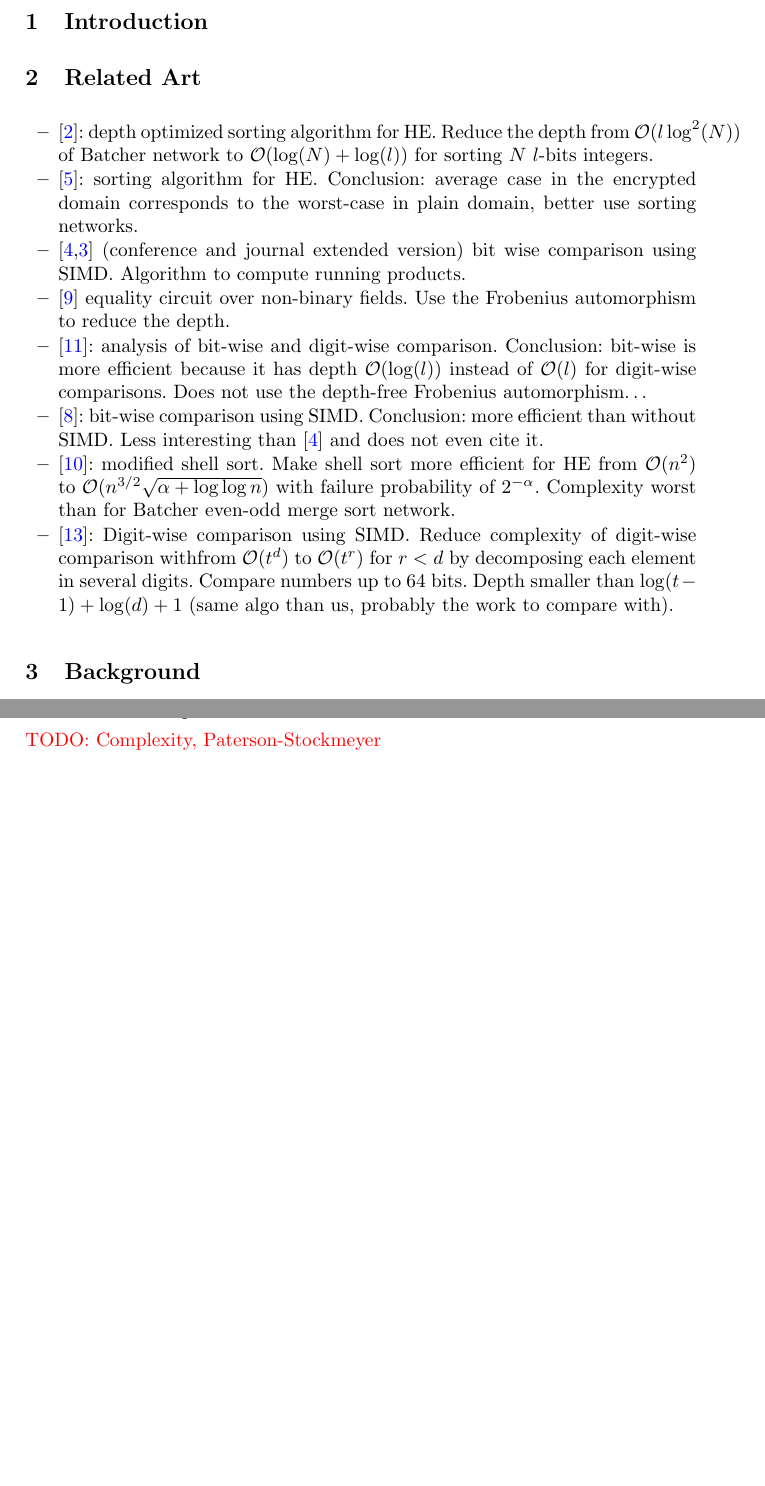
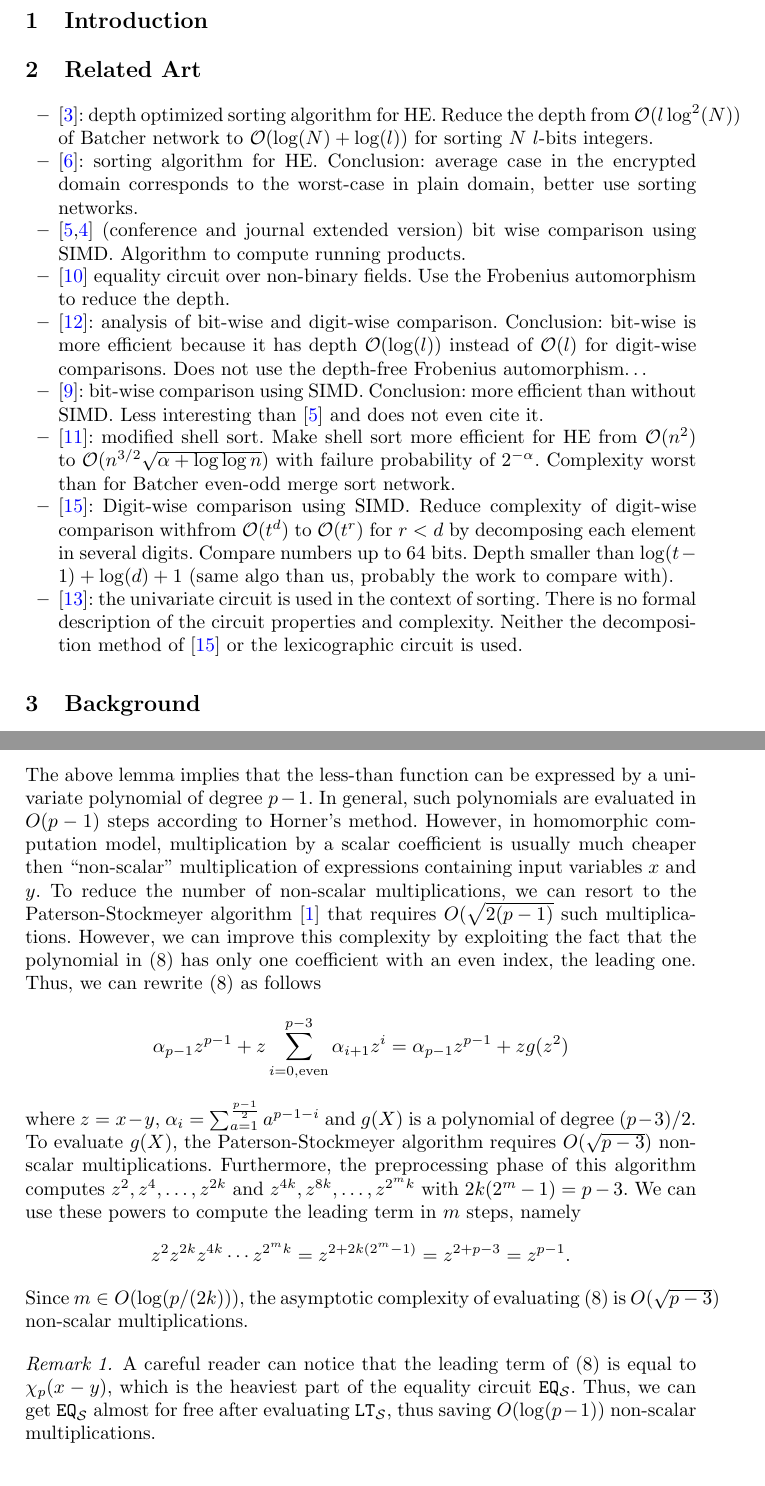
Before and after one commit to iliailia/comparison-circuit-over-fq, a LaTeX thesis (paper/main.tex, which reads paper/comparison-circuit.tex, paper/related-art.tex): two parts of pages 1 and 10 of 16 before the commit and two parts of pages 1 and 11 of 17 after it, joined at a grey line, cut so that both start at the same text, the shorter picture padded with empty space. Compiled offline with pdfLaTeX.

Commit message:
Added the complexity of the univariate circuit
Added the reference with the univariate circuit

```diff
--- a/paper/comparison-circuit.tex
+++ b/paper/comparison-circuit.tex
@@ -206,7 +206,28 @@ Since this function is independent of the choice of $\S$, we can write
     \end{align*}
     which finishes the proof.
   \end{proof}
-  \todo{Complexity, Paterson-Stockmeyer}
+  The above lemma implies that the less-than function can be expressed by a univariate polynomial of degree $p-1$.
+  In general, such polynomials are evaluated in $O(p-1)$ steps according to Horner's method.
+  However, in homomorphic computation model, multiplication by a scalar coefficient is usually much cheaper then ``non-scalar'' multiplication of expressions containing input variables $x$ and $y$.
+  To reduce the number of non-scalar multiplications, we can resort to the Paterson-Stockmeyer algorithm~\cite{SIAM:PS73} that requires $O(\sqrt{2(p-1)}$ such multiplications.
+  However, we can improve this complexity by exploiting the fact that the polynomial in~(\ref{eq:univariate_circuit}) has only one coefficient with an even index, the leading one.
+  Thus, we can rewrite~(\ref{eq:univariate_circuit}) as follows
+  \begin{align*}
+    \alpha_{p-1} z^{p-1} + z \sum_{i=0, \text{even}}^{p-3} \alpha_{i+1} z^i =  \alpha_{p-1} z^{p-1} + z g(z^2)
+  \end{align*}
+  where $z = x - y$, $\alpha_i = \sum_{a=1}^{\frac{p-1}{2}} a^{p-1-i}$ and $g(X)$ is a polynomial of degree $(p-3)/2$.
+  To evaluate $g(X)$, the Paterson-Stockmeyer algorithm requires $O(\sqrt{p-3})$ non-scalar multiplications.
+  Furthermore, the preprocessing phase of this algorithm computes $z^2, z^4, \dots, z^{2k}$ and $z^{4k}, z^{8k}, \dots, z^{2^m k}$ with $2k(2^m-1) = p-3$.
+  We can use these powers to compute the leading term in $m$ steps, namely
+  \begin{align*}
+    z^2 z^{2k} z^{4k} \cdots z^{2^m k} = z^{2 + 2k(2^m-1)} = z^{2 + p - 3} = z^{p-1}.
+  \end{align*}
+  Since $m \in O(\log (p/(2k)))$, the asymptotic complexity of evaluating~(\ref{eq:univariate_circuit}) is $O(\sqrt{p-3})$ non-scalar multiplications.
+
+  \begin{remark}
+    A careful reader can notice that the leading term of~(\ref{eq:univariate_circuit}) is equal to $\chi_p(x-y)$, which is the heaviest part of the equality circuit $\EQ_\S$.
+    Thus, we can get $\EQ_\S$ almost for free after evaluating $\LT_\S$, thus saving $O(\log (p-1))$ non-scalar multiplications.
+  \end{remark}
 
 \subsection{Lexicographic order}
   Let $\vx=(x_0,x_1,\ldots,x_{\ell-1})$ and $\vy=(y_0,y_1,\ldots,y_{\ell-1}) \in \F_\fieldcard^\ell$ for the lexicographical order $<$ defined by the choice of $\S$:
--- a/paper/related-art.tex
+++ b/paper/related-art.tex
@@ -14,7 +14,11 @@
 \item \cite{LKN19}: modified shell sort. Make shell sort more efficient for HE from $\mathcal{O}(n^2)$ to $\mathcal{O}(n^{3/2}\sqrt{\alpha+\log\log n})$ with failure probability of $2^{-\alpha}$. Complexity worst than for Batcher even-odd merge sort network.
 
 \item \cite{TLWRK20}: Digit-wise comparison using SIMD. Reduce complexity of digit-wise comparison withfrom $\mathcal{O}(t^{d})$ to $\mathcal{O}(t^{r})$ for $r < d$ by decomposing each element in several digits. Compare numbers up to $64$ bits. Depth smaller than $\log(t-1) + \log(d) + 1$ (same algo than us, probably the work to compare with).
+
+\item \cite{AINA:NGEG17}: the univariate circuit is used in the context of sorting. There is no formal description of the circuit properties and complexity. Neither the decomposition method of~\cite{TLWRK20} or the lexicographic circuit is used.
 \end{itemize}
+
+
 
 %%% Local Variables:
 %%% mode: latex
```
Also changed, not shown: paper/biblio.bib (+20 -0 lines).
